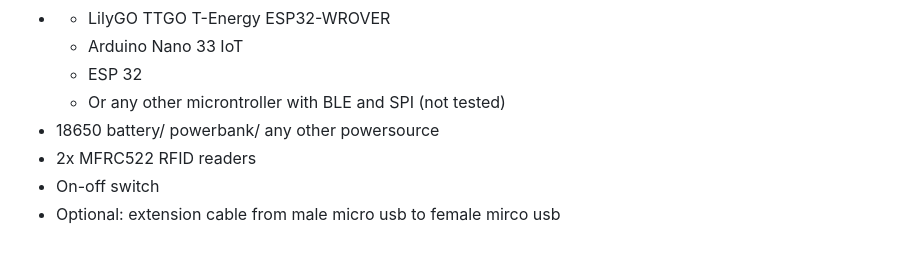
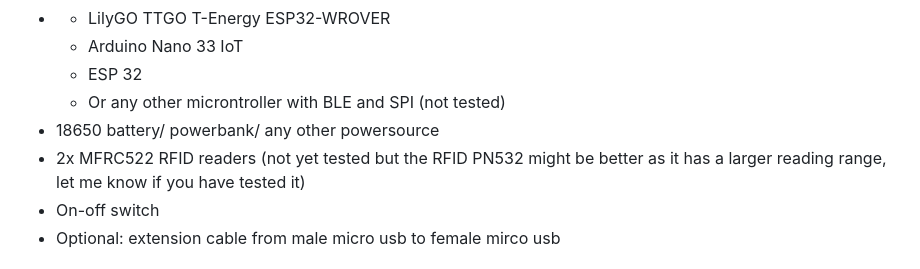
Before and after one commit to MixMatchMLtoolkit/DIY-toolkit, a Markdown page: README.md, the part around the change. Drawn GitHub-style.

```diff
--- a/README.md
+++ b/README.md
@@ -26,7 +26,7 @@ The necessary code and files for making the sensing board can be found in the fo
       <li>Or any other microntroller with BLE and SPI (not tested)</li>
       </ul>
   <li>18650  battery/ powerbank/ any other powersource</li>
-  <li>2x MFRC522 RFID readers</li>
+  <li>2x MFRC522 RFID readers (not yet tested but the RFID PN532 might be better as it has a larger reading range, let me know if you have tested it)</li>
   <li>On-off switch</li>
   <li>Optional: extension cable from male micro usb to female mirco usb</li>
 </ul>
```
